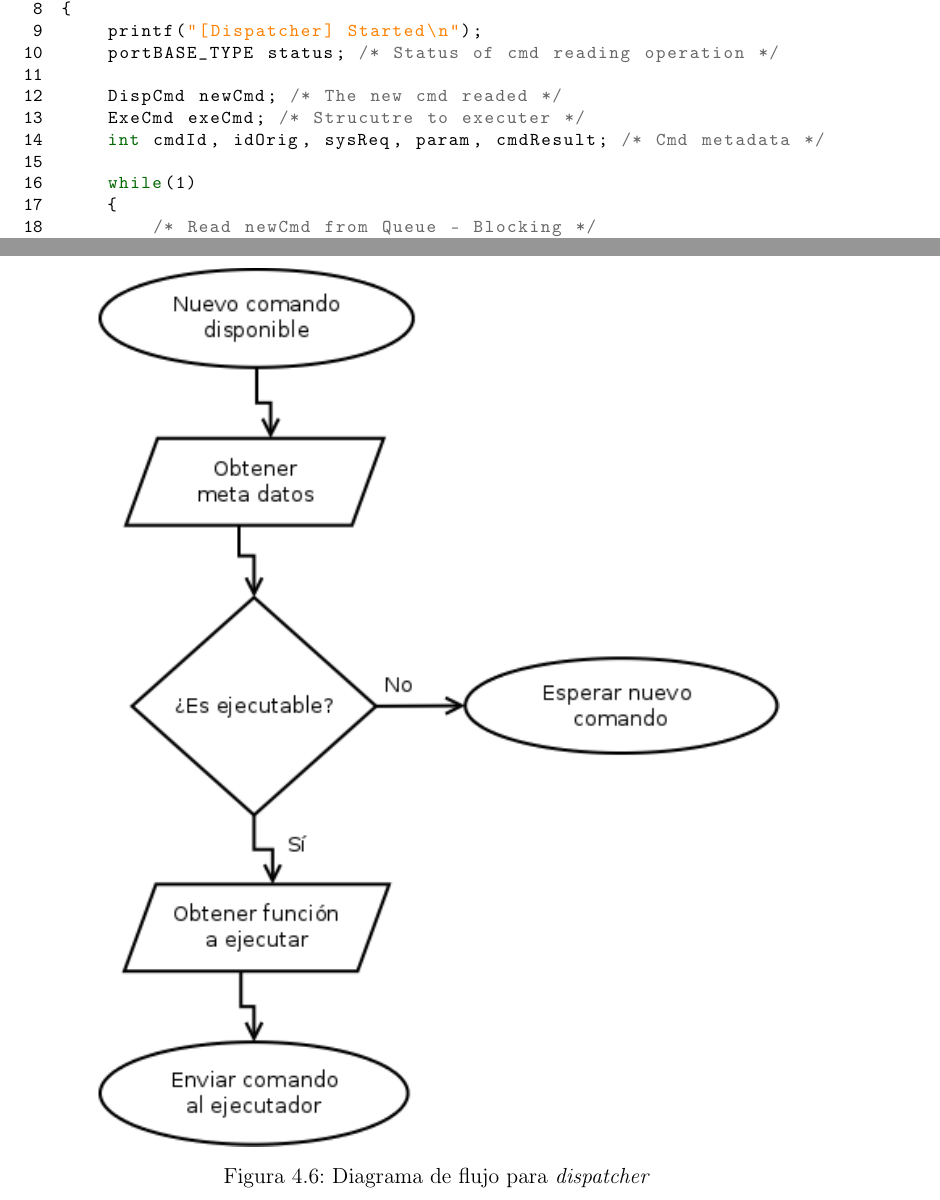
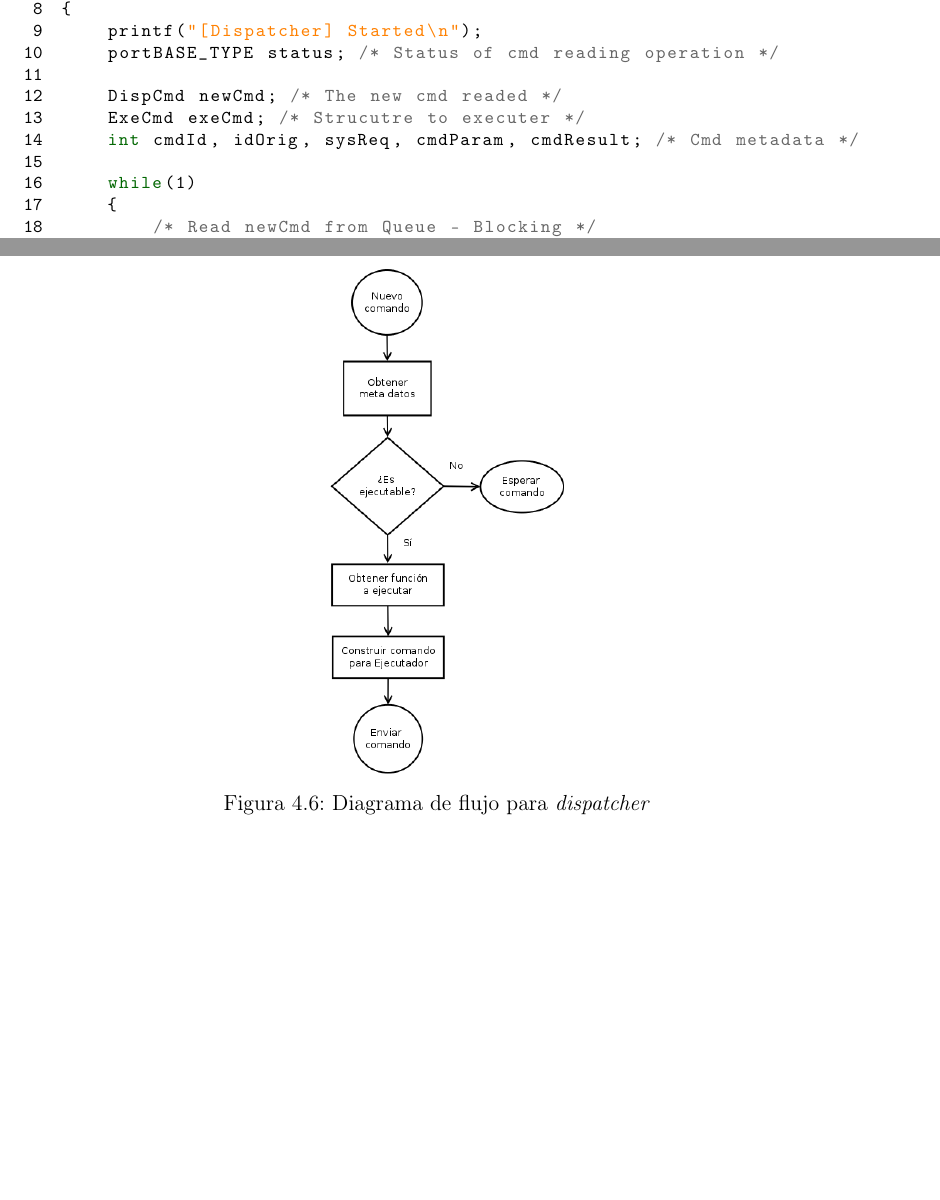
Before and after one commit to carlgonz/Trabajo-de-titulo, a LaTeX document (Memoria/Memoria.tex, which reads Memoria/el6908_ch4.tex): two parts of pages 77 and 78 of 82, joined at a grey line, cut so that both start at the same text, the shorter picture padded with empty space. Compiled offline with pdfLaTeX; the source files are stored in an older character set and shown here as Unicode.

Commit message:
Se corrije diagrama de flujo para dispatcher

```diff
--- a/Memoria/el6908_ch4.tex
+++ b/Memoria/el6908_ch4.tex
@@ -659,7 +659,7 @@ El flujo de trabajo cuando se utilizan colas en FreeRTOS se ilustra en la figura
 
 La implementación de este módulo corresponde al diagrama de flujo de la figura \ref{ch4:img:dispatcher-flow}. Las tres funcionalidades básicas del procesador de comandos son: recibir un comandos y obtener sus meta datos; determinar si su ejecución es posible; construir el comando que se entregará al ejecutador. En el código \ref{ch4:code:taskDispatcher.c} se implementan este diagrama de flujo. Se tiene entonces una tarea de FreeRTOS basada en eventos, pues despierta solamente cuándo existe algún comando disponible en la cola y desarma la estructura de datos obtenida. La función \texttt{check\_if\_executable} implementa la lógica que determina si el comando es puede ejecutar o no, en base a los meta datos de comandos y el estado actual del sistema. Finalmente se consulta al repositorio de comandos por la función asociada al código entrega y se construye la estructura de datos que representa un comando para el ejecutador que contiene el puntero a la función y su parámetro. Como sólo existe un proceso que ejecuta los comandos el \textit{dispatcher} debe esperar a que termine su ejecución antes recuperar uno nuevo. Esta comunicación también se logra a través de una cola, de un sólo elemento, donde el ejecutador envía el resultado que retornó la función que acaba de ejecutar.
 
-\figura{img/dispatcher-flow.png}{width=0.8\textwidth}{Diagrama de flujo para \textit{dispatcher}}{ch4:img:dispatcher-flow}{!h}
+\figura{img/dispatcher-flow.png}{scale=0.3}{Diagrama de flujo para \textit{dispatcher}}{ch4:img:dispatcher-flow}{!h}
 
 \begin{lstlisting}[float,label=ch4:code:taskDispatcher.c,caption=taskDispatcher.c]
 #include "taskDispatcher.h"
@@ -675,7 +675,7 @@ void taskDispatcher(void *param)
 
     DispCmd newCmd; /* The new cmd readed */
     ExeCmd exeCmd; /* Strucutre to executer */
-    int cmdId, idOrig, sysReq, param, cmdResult; /* Cmd metadata */
+    int cmdId, idOrig, sysReq, cmdParam, cmdResult; /* Cmd metadata */
 
     while(1)
     {
```
Also changed, not shown: Memoria/Memoria.pdf, Memoria/img/dispatcher-flow.png, Memoria/img/executer-flow.png (added), Memoria/el6908_ch4.tex (6 more changed lines), 2 other files.
